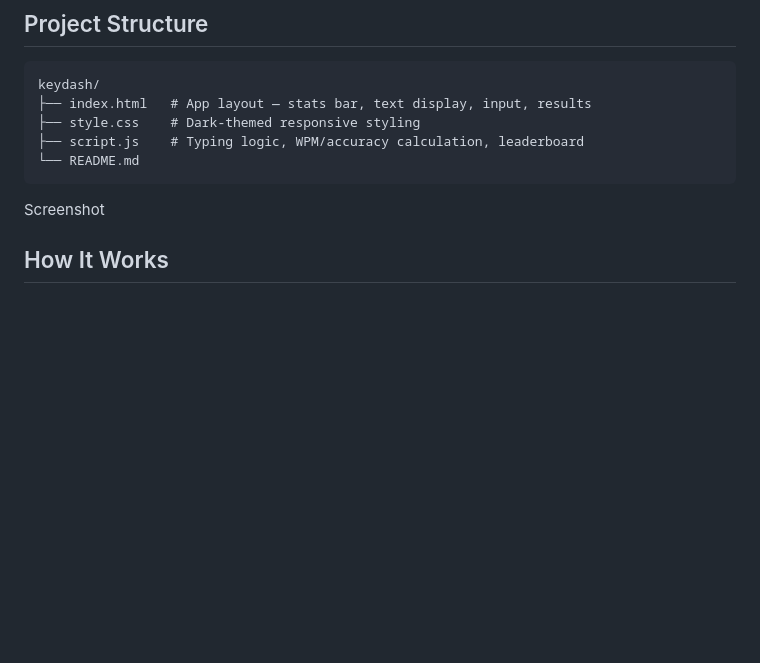
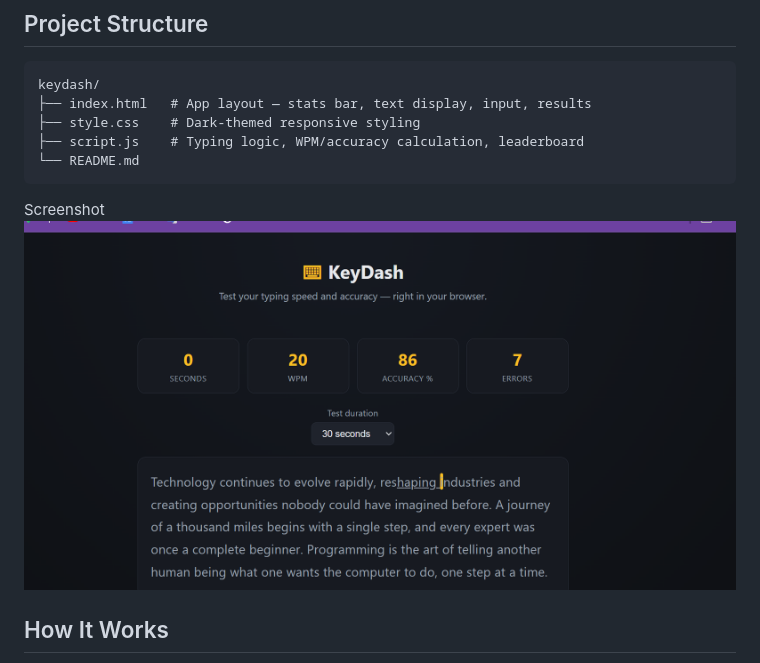
Before and after one commit to deepsikhakps-afk/keydash, a Markdown page: README.md, the part around the change. GitHub-like rendering; pictures changed too: image.png (added); blank space fills up the shorter version.

````diff
--- a/README.md
+++ b/README.md
@@ -62,6 +62,7 @@ keydash/
 └── README.md
 ```
 Screenshot
+![alt text](image.png)
 
 ## How It Works
 
````
